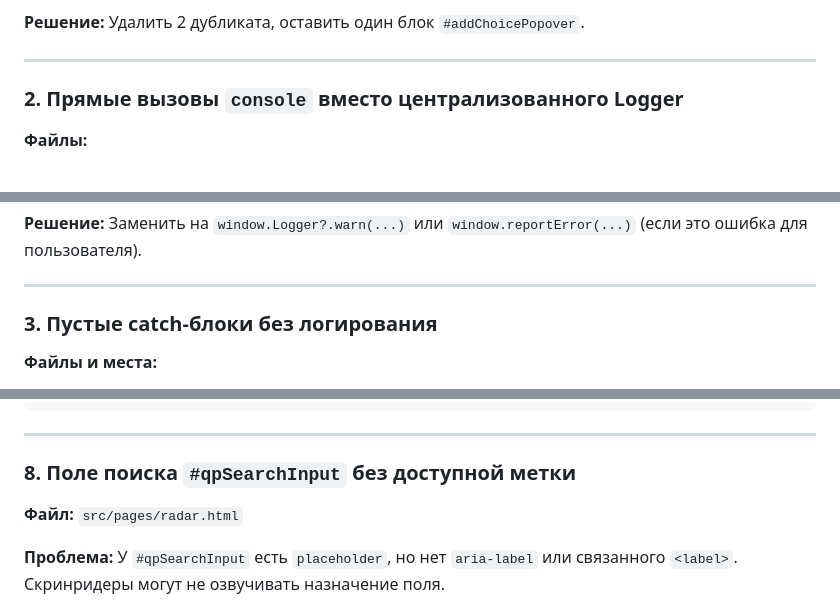
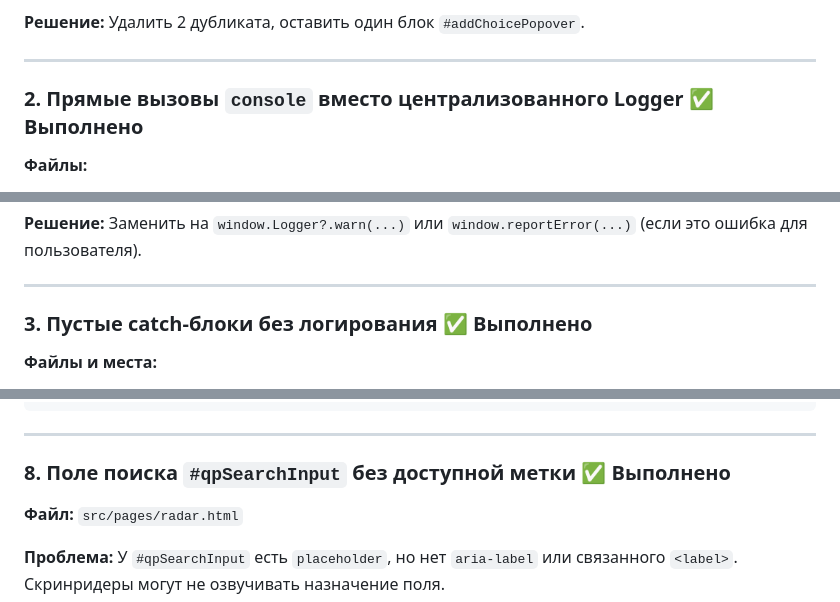
Before and after one commit to kkrivosheeva4-tech/RTP-version, a Markdown page: docs/FRONTEND_FIXES.md, 3 parts joined by grey strips. Drawn GitHub-style.

Commit message:
docs: mark Stage 1 complete (P.1,P.2,P.3,P.8) in FRONTEND_FIXES.md
Co-authored-by: Cursor <cursoragent@cursor.com>

```diff
--- a/docs/FRONTEND_FIXES.md
+++ b/docs/FRONTEND_FIXES.md
@@ -17,7 +17,7 @@
 
 ---
 
-### 2. Прямые вызовы `console` вместо централизованного Logger
+### 2. Прямые вызовы `console` вместо централизованного Logger ✅ Выполнено
 
 **Файлы:**
 - `src/js/modules/ui/modals.js` — `console.error(e)`
@@ -32,7 +32,7 @@
 
 ---
 
-### 3. Пустые catch-блоки без логирования
+### 3. Пустые catch-блоки без логирования ✅ Выполнено
 
 **Файлы и места:**
 - `src/js/modules/ui/form-management.js` — строки ~1599–1600
@@ -99,7 +99,7 @@ const [b1, f1, f2, ...] = await Promise.all([
 
 ---
 
-### 8. Поле поиска `#qpSearchInput` без доступной метки
+### 8. Поле поиска `#qpSearchInput` без доступной метки ✅ Выполнено
 
 **Файл:** `src/pages/radar.html`
 
```
Also changed, not shown: other parts of docs/FRONTEND_FIXES.md (+3 -1 lines).
